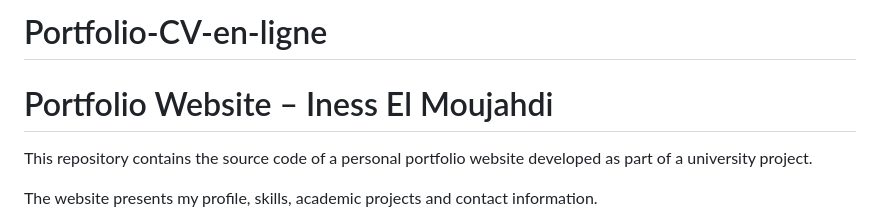
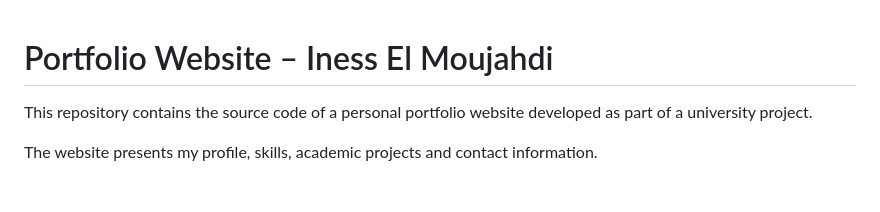
Before and after one commit to KK0333/Portfolio-Iness, a Markdown page: README.md, the part around the change. Drawn GitHub-style; blank space fills up the shorter version.

```diff
--- a/README.md
+++ b/README.md
@@ -1,5 +1,3 @@
-# Portfolio-CV-en-ligne
-
 # Portfolio Website – Iness El Moujahdi
 
 This repository contains the source code of a personal portfolio website developed as part of a university project.
```
